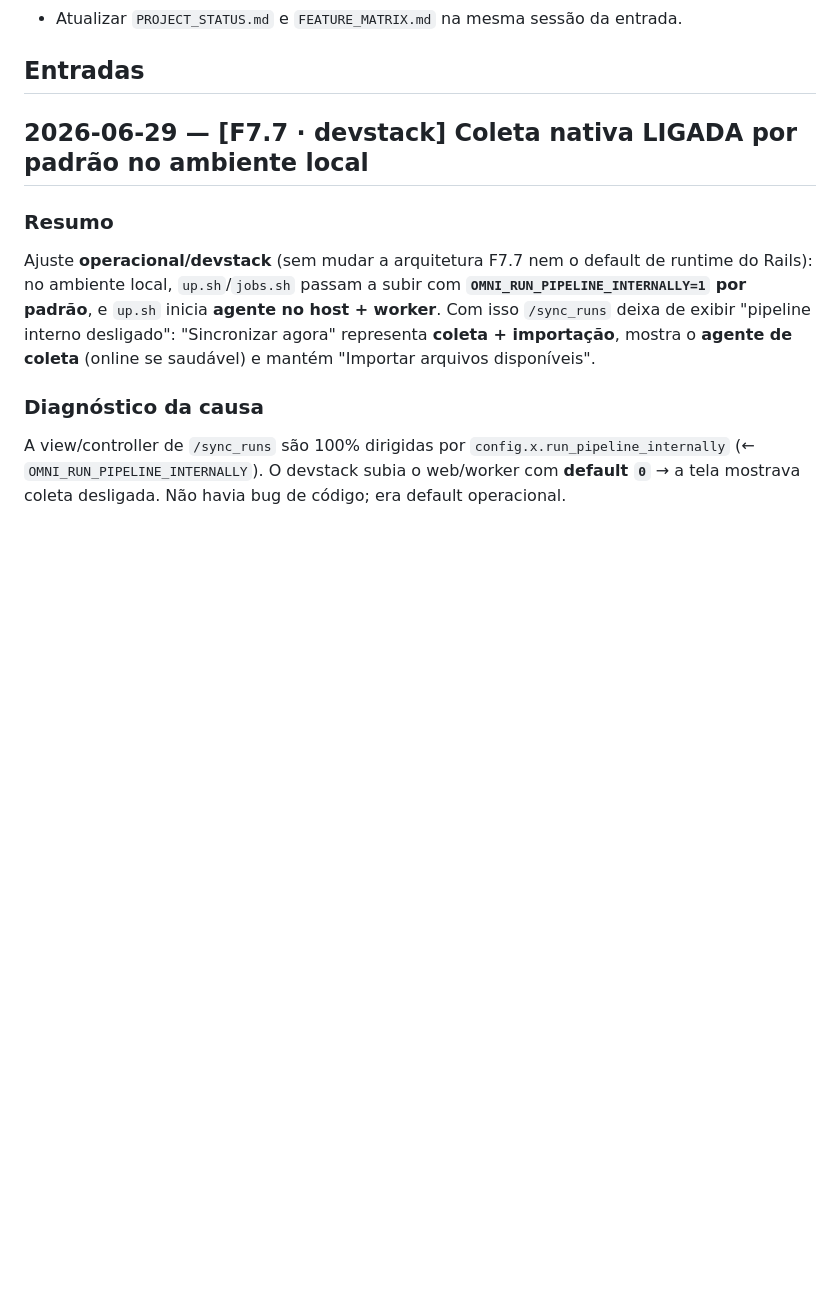
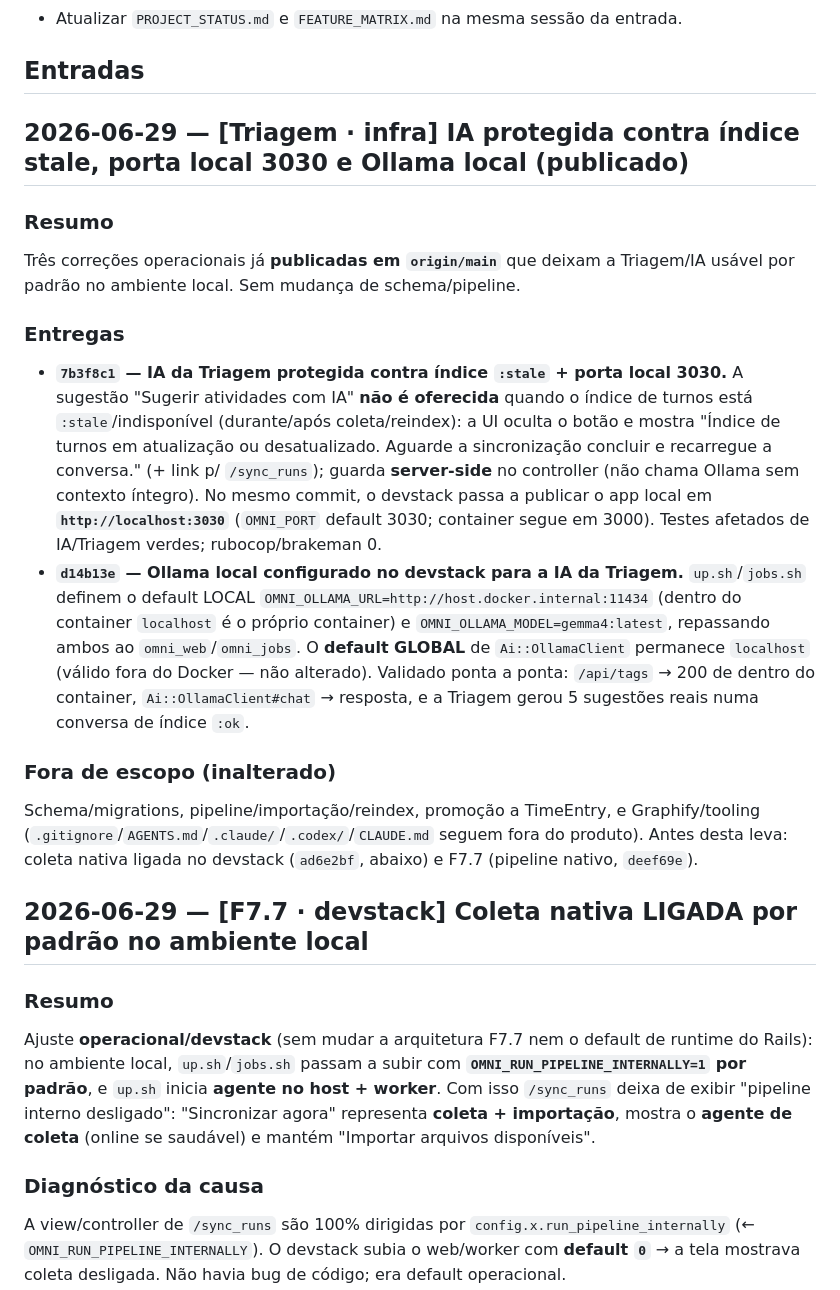
Before and after one commit to jesustdmen/omni, a Markdown page: docs/DELIVERY_LOG.md, the part around the change. Drawn GitHub-style; blank space fills up the shorter version.

Commit message:
docs: registra estado operacional da Triagem e IA local

```diff
--- a/docs/DELIVERY_LOG.md
+++ b/docs/DELIVERY_LOG.md
@@ -8,6 +8,15 @@
 - Atualizar `PROJECT_STATUS.md` e `FEATURE_MATRIX.md` na mesma sessão da entrada.
 
 ## Entradas
+
+## 2026-06-29 — [Triagem · infra] IA protegida contra índice stale, porta local 3030 e Ollama local (publicado)
+### Resumo
+Três correções operacionais já **publicadas em `origin/main`** que deixam a Triagem/IA usável por padrão no ambiente local. Sem mudança de schema/pipeline.
+### Entregas
+- **`7b3f8c1` — IA da Triagem protegida contra índice `:stale` + porta local 3030.** A sugestão "Sugerir atividades com IA" **não é oferecida** quando o índice de turnos está `:stale`/indisponível (durante/após coleta/reindex): a UI oculta o botão e mostra "Índice de turnos em atualização ou desatualizado. Aguarde a sincronização concluir e recarregue a conversa." (+ link p/ `/sync_runs`); guarda **server-side** no controller (não chama Ollama sem contexto íntegro). No mesmo commit, o devstack passa a publicar o app local em **`http://localhost:3030`** (`OMNI_PORT` default 3030; container segue em 3000). Testes afetados de IA/Triagem verdes; rubocop/brakeman 0.
+- **`d14b13e` — Ollama local configurado no devstack para a IA da Triagem.** `up.sh`/`jobs.sh` definem o default LOCAL `OMNI_OLLAMA_URL=http://host.docker.internal:11434` (dentro do container `localhost` é o próprio container) e `OMNI_OLLAMA_MODEL=gemma4:latest`, repassando ambos ao `omni_web`/`omni_jobs`. O **default GLOBAL** de `Ai::OllamaClient` permanece `localhost` (válido fora do Docker — não alterado). Validado ponta a ponta: `/api/tags` → 200 de dentro do container, `Ai::OllamaClient#chat` → resposta, e a Triagem gerou 5 sugestões reais numa conversa de índice `:ok`.
+### Fora de escopo (inalterado)
+Schema/migrations, pipeline/importação/reindex, promoção a TimeEntry, e Graphify/tooling (`.gitignore`/`AGENTS.md`/`.claude/`/`.codex/`/`CLAUDE.md` seguem fora do produto). Antes desta leva: coleta nativa ligada no devstack (`ad6e2bf`, abaixo) e F7.7 (pipeline nativo, `deef69e`).
 
 ## 2026-06-29 — [F7.7 · devstack] Coleta nativa LIGADA por padrão no ambiente local
 ### Resumo
```
Also changed, not shown: docs/PROJECT_STATUS.md (+1 -0 lines).
